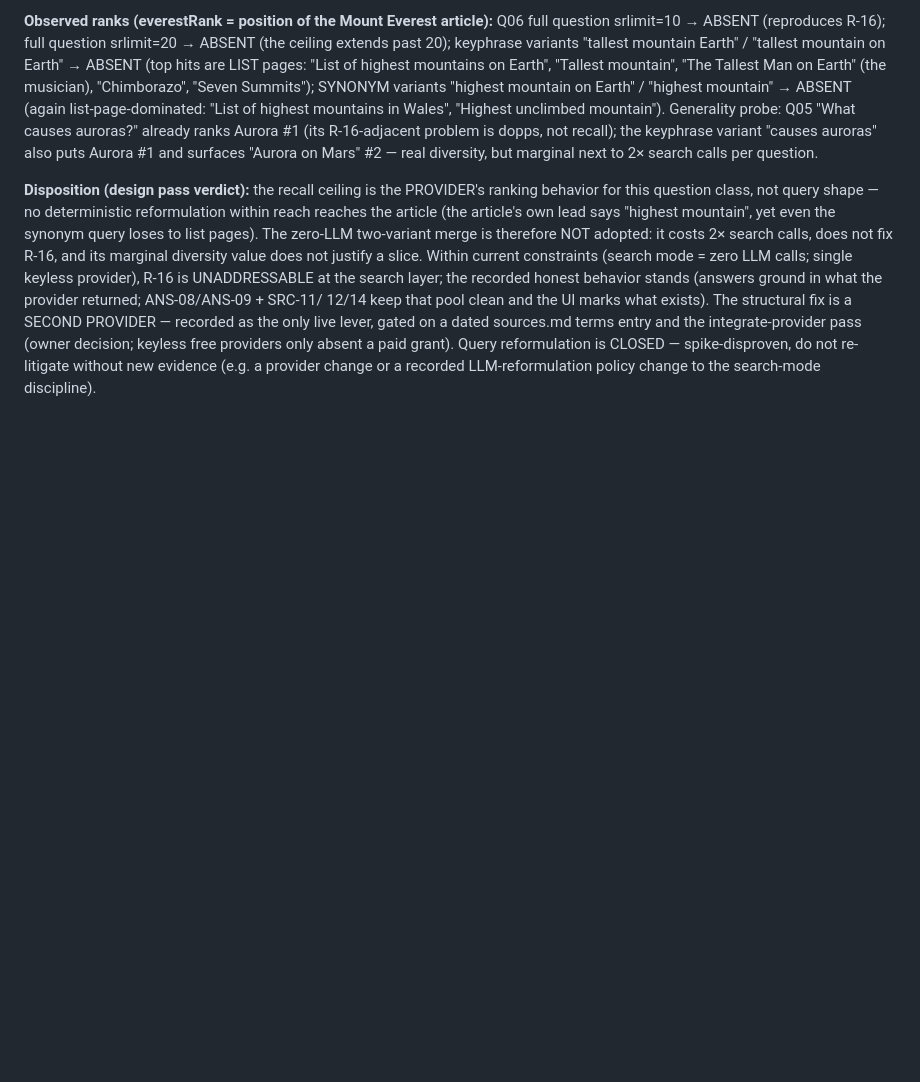
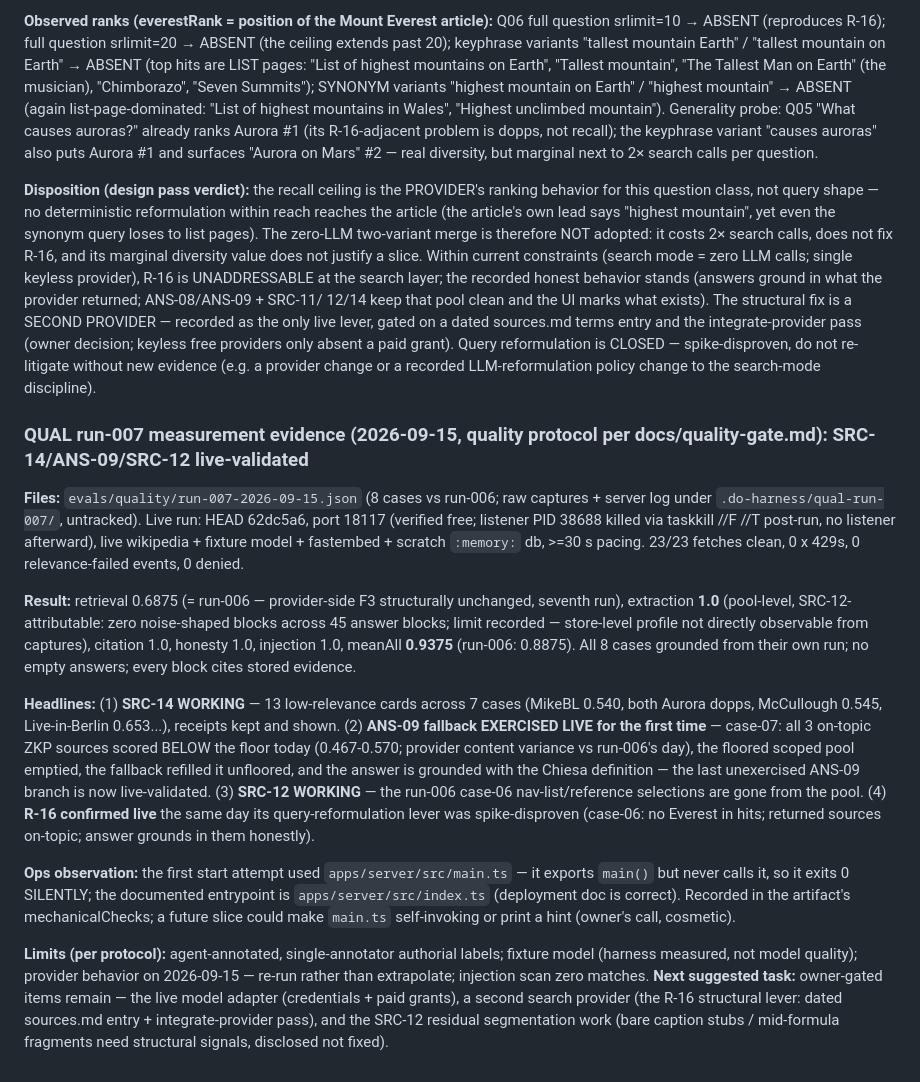
Before and after one commit to d-oit/do-sift, a Markdown page: plans/003-004-src-ans.md, the part around the change. GitHub-like rendering; blank space fills up the shorter version.

Commit message:
QUAL run-007 evidence recorded in plan

```diff
--- a/plans/003-004-src-ans.md
+++ b/plans/003-004-src-ans.md
@@ -1901,3 +1901,52 @@ decision; keyless free providers only absent a paid grant). Query
 reformulation is CLOSED — spike-disproven, do not re-litigate without
 new evidence (e.g. a provider change or a recorded LLM-reformulation
 policy change to the search-mode discipline).
+
+### QUAL run-007 measurement evidence (2026-09-15, quality protocol per docs/quality-gate.md): SRC-14/ANS-09/SRC-12 live-validated
+
+**Files:** `evals/quality/run-007-2026-09-15.json` (8 cases vs run-006;
+raw captures + server log under `.do-harness/qual-run-007/`, untracked).
+Live run: HEAD 62dc5a6, port 18117 (verified free; listener PID 38688
+killed via taskkill //F //T post-run, no listener afterward), live
+wikipedia + fixture model + fastembed + scratch `:memory:` db, >=30 s
+pacing. 23/23 fetches clean, 0 x 429s, 0 relevance-failed events, 0
+denied.
+
+**Result:** retrieval 0.6875 (= run-006 — provider-side F3 structurally
+unchanged, seventh run), extraction **1.0** (pool-level,
+SRC-12-attributable: zero noise-shaped blocks across 45 answer blocks;
+limit recorded — store-level profile not directly observable from
+captures), citation 1.0, honesty 1.0, injection 1.0, meanAll **0.9375**
+(run-006: 0.8875). All 8 cases grounded from their own run; no empty
+answers; every block cites stored evidence.
+
+**Headlines:** (1) **SRC-14 WORKING** — 13 low-relevance cards across 7
+cases (MikeBL 0.540, both Aurora dopps, McCullough 0.545,
+Live-in-Berlin 0.653...), receipts kept and shown. (2) **ANS-09
+fallback EXERCISED LIVE for the first time** — case-07: all 3 on-topic
+ZKP sources scored BELOW the floor today (0.467-0.570; provider content
+variance vs run-006's day), the floored scoped pool emptied, the
+fallback refilled it unfloored, and the answer is grounded with the
+Chiesa definition — the last unexercised ANS-09 branch is now
+live-validated. (3) **SRC-12 WORKING** — the run-006 case-06
+nav-list/reference selections are gone from the pool. (4) **R-16
+confirmed live** the same day its query-reformulation lever was
+spike-disproven (case-06: no Everest in hits; returned sources
+on-topic; answer grounds in them honestly).
+
+**Ops observation:** the first start attempt used
+`apps/server/src/main.ts` — it exports `main()` but never calls it, so
+it exits 0 SILENTLY; the documented entrypoint is
+`apps/server/src/index.ts` (deployment doc is correct). Recorded in the
+artifact's mechanicalChecks; a future slice could make `main.ts`
+self-invoking or print a hint (owner's call, cosmetic).
+
+**Limits (per protocol):** agent-annotated, single-annotator authorial
+labels; fixture model (harness measured, not model quality); provider
+behavior on 2026-09-15 — re-run rather than extrapolate; injection scan
+zero matches. **Next suggested task:** owner-gated items remain — the
+live model adapter (credentials + paid grants), a second search
+provider (the R-16 structural lever: dated sources.md entry +
+integrate-provider pass), and the SRC-12 residual segmentation work
+(bare caption stubs / mid-formula fragments need structural signals,
+disclosed not fixed).
```
